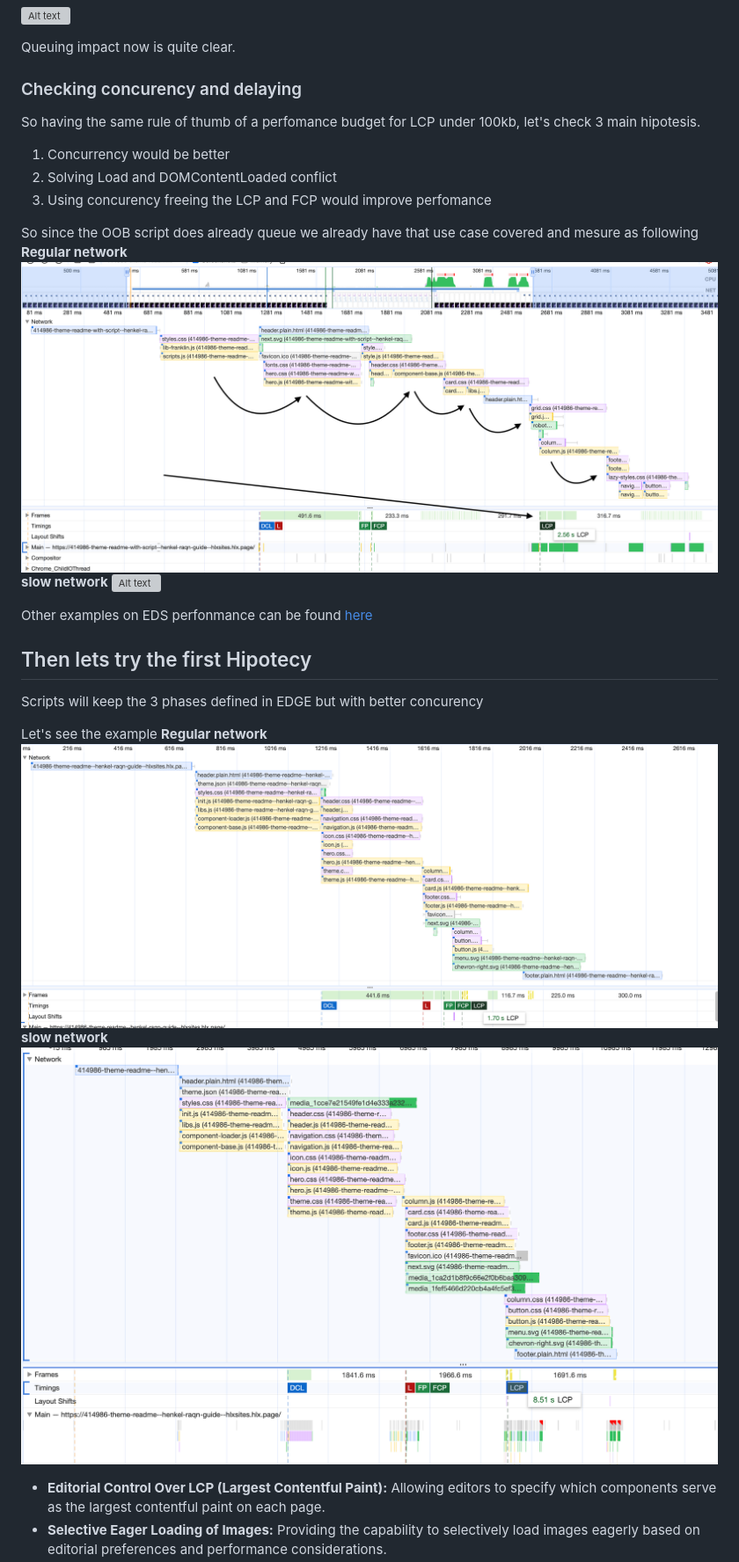
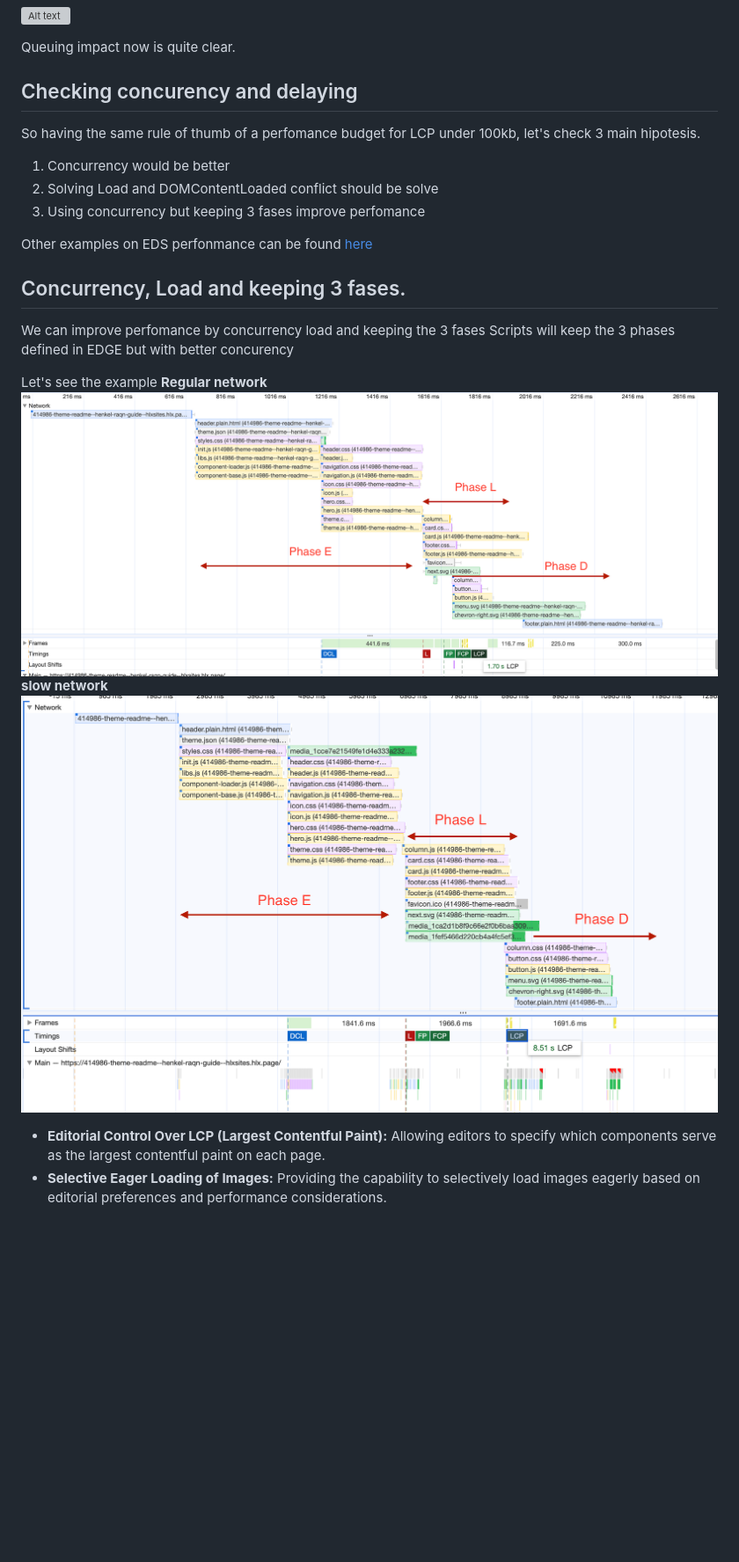
Before and after one commit to hlxsites/henkel-raqn-guide, a Markdown page: docs/raqn/perfomance.md, the part around the change printed below. Shown: that part at 88% size. Rendered like a GitHub page; pictures changed too: docs/assets/raqn-slow3g-await.png, docs/assets/raqn-wifi-await.png; blank space fills up the shorter version; grey boxes are pictures that could not be loaded.

```diff
--- a/docs/raqn/perfomance.md
+++ b/docs/raqn/perfomance.md
@@ -46,24 +46,19 @@ That becames clear when slow network is applyed
 Queuing impact now is quite clear.
 
 
-### Checking concurency and delaying
+## Checking concurency and delaying
 
 So having the same rule of thumb of a perfomance budget for LCP under 100kb, let's check 3 main hipotesis.
 
 1. Concurrency would be better
-2. Solving Load and DOMContentLoaded conflict
-3. Using concurency freeing the LCP and FCP would improve perfomance
-
-So since the OOB script does already queue we already have that use case covered and mesure as following
-__Regular network__
-![EDS](../assets/franklin-regular-network.png)
-__slow network__
-![Alt text](../assets/franklin-slow3g-network.png)
+2. Solving Load and DOMContentLoaded conflict should be solve
+3. Using concurrency but keeping 3 fases improve perfomance
 
 Other examples on EDS perfonmance can be found [here](../edge/perfomance.md)
 
-## Then lets try the first Hipotecy
+## Concurrency, Load and keeping 3 fases.
 
+We can improve perfomance by concurrency load and keeping the 3 fases
 Scripts will keep the 3 phases defined in EDGE but with better concurency
 
 Let's see the example
```
Also changed, not shown: other parts of docs/raqn/perfomance.md (+1 -1 lines).
